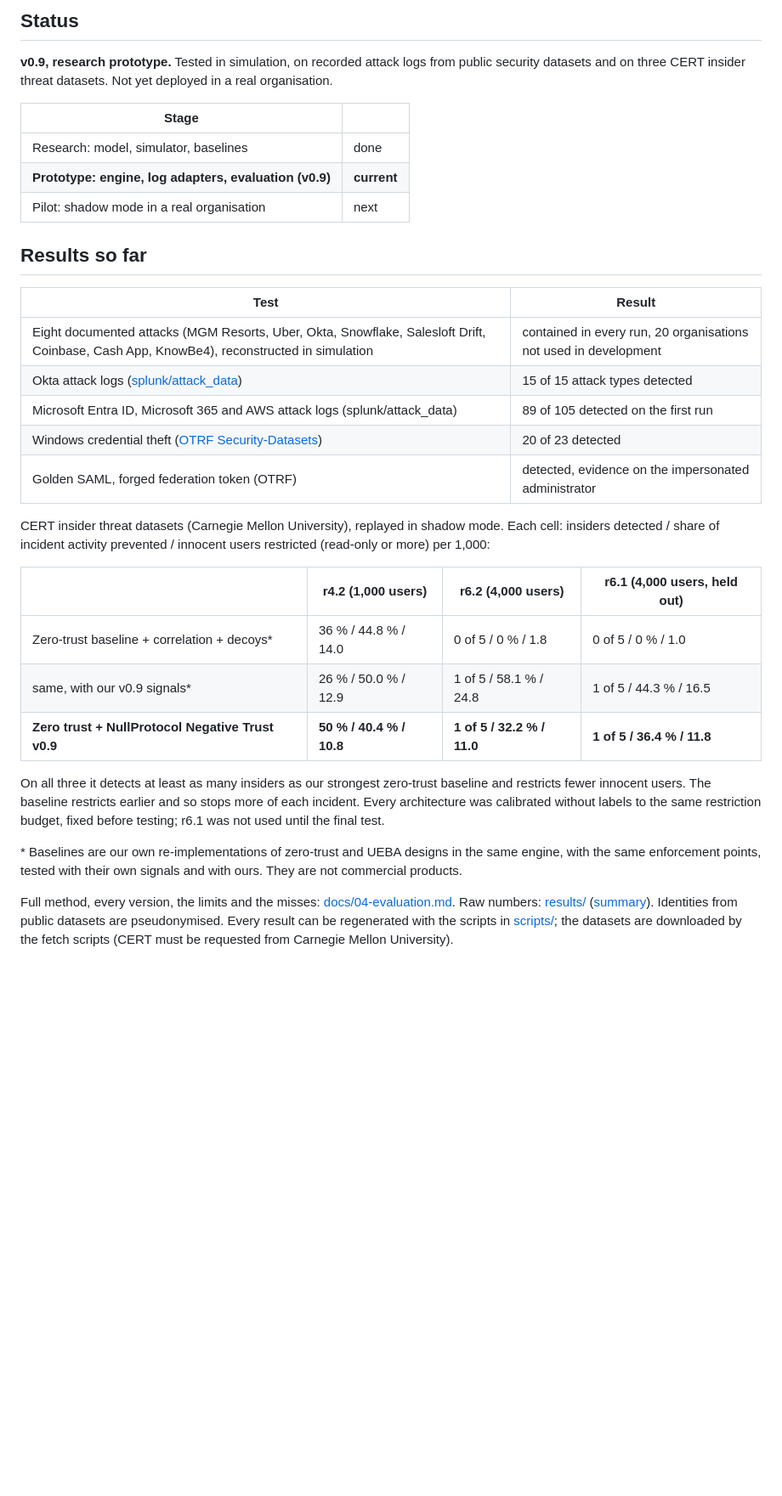
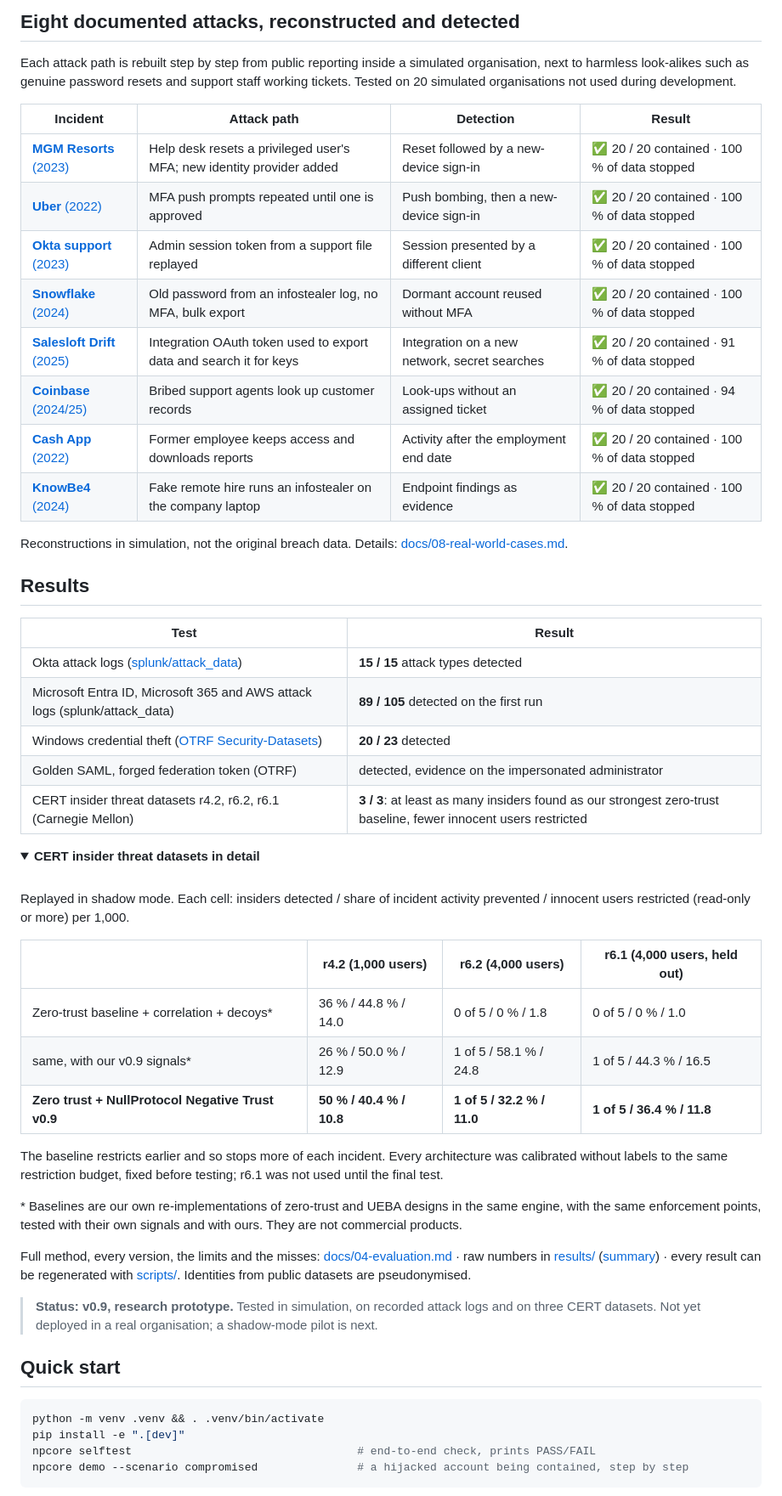
Before and after one commit to amarkralj/NullProtocol-Negative-Trust-Architecture, a Markdown page: README.md, the part around one of its changes. Shown at 85% size. GitHub-like rendering; folded sections open; blank space fills up the shorter version.

Commit message:
Modern README: Xevoris Labs logo, badges, website link, eight documented attacks, architecture diagram

````diff
--- a/README.md
+++ b/README.md
@@ -21,27 +47,40 @@ adapters for Okta, Microsoft Entra ID, Microsoft 365, AWS CloudTrail and Windows
 
-## Status
+## Eight documented attacks, reconstructed and detected
 
-**v0.9, research prototype.** Tested in simulation, on recorded attack logs from public security datasets and on three
-CERT insider threat datasets. Not yet deployed in a real organisation.
+Each attack path is rebuilt step by step from public reporting inside a simulated organisation, next to harmless
+look-alikes such as genuine password resets and support staff working tickets. Tested on 20 simulated organisations
+not used during development.
 
-| Stage | |
-|---|---|
-| Research: model, simulator, baselines | done |
-| **Prototype: engine, log adapters, evaluation (v0.9)** | **current** |
-| Pilot: shadow mode in a real organisation | next |
+| Incident | Attack path | Detection | Result |
+|---|---|---|---|
+| [**MGM Resorts** (2023)](https://www.bloomberg.com/news/articles/2023-09-16/mgm-resorts-hackers-broke-in-after-tricking-it-service-desk) | Help desk resets a privileged user's MFA; new identity provider added | Reset followed by a new-device sign-in | ✅ 20 / 20 contained · 100 % of data stopped |
+| [**Uber** (2022)](https://www.infoq.com/news/2022/09/Uber-breach-mfa-fatigue) | MFA push prompts repeated until one is approved | Push bombing, then a new-device sign-in | ✅ 20 / 20 contained · 100 % of data stopped |
+| [**Okta support** (2023)](https://www.bleepingcomputer.com/news/security/okta-breach-134-customers-exposed-in-october-support-system-hack/) | Admin session token from a support file replayed | Session presented by a different client | ✅ 20 / 20 contained · 100 % of data stopped |
+| [**Snowflake** (2024)](https://techcrunch.com/2024/06/05/snowflake-customer-passwords-found-online-Infostealing-malware/) | Old password from an infostealer log, no MFA, bulk export | Dormant account reused without MFA | ✅ 20 / 20 contained · 100 % of data stopped |
+| [**Salesloft Drift** (2025)](https://securityaffairs.com/?p=181632) | Integration OAuth token used to export data and search it for keys | Integration on a new network, secret searches | ✅ 20 / 20 contained · 91 % of data stopped |
+| [**Coinbase** (2024/25)](https://www.theregister.com/2025/05/21/coinbase_confirms_insider_breach_affects/) | Bribed support agents look up customer records | Look-ups without an assigned ticket | ✅ 20 / 20 contained · 94 % of data stopped |
+| [**Cash App** (2022)](https://www.upguard.com/blog/how-did-the-cash-app-data-breach-happen) | Former employee keeps access and downloads reports | Activity after the employment end date | ✅ 20 / 20 contained · 100 % of data stopped |
+| [**KnowBe4** (2024)](https://cyberscoop.com/cyber-firm-knowbe4-hired-a-fake-it-worker-from-north-korea/) | Fake remote hire runs an infostealer on the company laptop | Endpoint findings as evidence | ✅ 20 / 20 contained · 100 % of data stopped |
 
-## Results so far
+Reconstructions in simulation, not the original breach data. Details: [docs/08-real-world-cases.md](docs/08-real-world-cases.md).
+
+## Results
 
 | Test | Result |
 |---|---|
-| Eight documented attacks (MGM Resorts, Uber, Okta, Snowflake, Salesloft Drift, Coinbase, Cash App, KnowBe4), reconstructed in simulation | contained in every run, 20 organisations not used in development |
-| Okta attack logs ([splunk/attack_data](https://github.com/splunk/attack_data)) | 15 of 15 attack types detected |
-| Microsoft Entra ID, Microsoft 365 and AWS attack logs (splunk/attack_data) | 89 of 105 detected on the first run |
-| Windows credential theft ([OTRF Security-Datasets](https://github.com/OTRF/Security-Datasets)) | 20 of 23 detected |
+| Okta attack logs ([splunk/attack_data](https://github.com/splunk/attack_data)) | **15 / 15** attack types detected |
+| Microsoft Entra ID, Microsoft 365 and AWS attack logs (splunk/attack_data) | **89 / 105** detected on the first run |
+| Windows credential theft ([OTRF Security-Datasets](https://github.com/OTRF/Security-Datasets)) | **20 / 23** detected |
 | Golden SAML, forged federation token (OTRF) | detected, evidence on the impersonated administrator |
+| CERT insider threat datasets r4.2, r6.2, r6.1 (Carnegie Mellon) | **3 / 3**: at least as many insiders found as our strongest zero-trust baseline, fewer innocent users restricted |
 
-CERT insider threat datasets (Carnegie Mellon University), replayed in shadow mode. Each cell: insiders detected /
-share of incident activity prevented / innocent users restricted (read-only or more) per 1,000:
+<details>
+<summary><b>CERT insider threat datasets in detail</b></summary>
+
+<br>
+
+Replayed in shadow mode. Each cell: insiders detected / share of incident activity prevented / innocent users
+restricted (read-only or more) per 1,000.
 
 | | r4.2 (1,000 users) | r6.2 (4,000 users) | r6.1 (4,000 users, held out) |
 |---|---|---|---|
@@ -49,14 +88,27 @@ share of incident activity prevented / innocent users restricted (read-only or m
 | same, with our v0.9 signals* | 26 % / 50.0 % / 12.9 | 1 of 5 / 58.1 % / 24.8 | 1 of 5 / 44.3 % / 16.5 |
 | **Zero trust + NullProtocol Negative Trust v0.9** | **50 % / 40.4 % / 10.8** | **1 of 5 / 32.2 % / 11.0** | **1 of 5 / 36.4 % / 11.8** |
 
-On all three it detects at least as many insiders as our strongest zero-trust baseline and restricts fewer innocent
-users. The baseline restricts earlier and so stops more of each incident. Every architecture was calibrated without
-labels to the same restriction budget, fixed before testing; r6.1 was not used until the final test.
+The baseline restricts earlier and so stops more of each incident. Every architecture was calibrated without labels
+to the same restriction budget, fixed before testing; r6.1 was not used until the final test.
 
 \* Baselines are our own re-implementations of zero-trust and UEBA designs in the same engine, with the same
 enforcement points, tested with their own signals and with ours. They are not commercial products.
 
-Full method, every version, the limits and the misses: [docs/04-evaluation.md](docs/04-evaluation.md).
-Raw numbers: [results/](results/) ([summary](results/RESULTS.md)). Identities from public datasets are pseudonymised.
-Every result can be regenerated with the scripts in [scripts/](scripts/); the datasets are downloaded by the fetch scripts
-(CERT must be requested from Carnegie Mellon University).
+</details>
+
+Full method, every version, the limits and the misses: [docs/04-evaluation.md](docs/04-evaluation.md) ·
+raw numbers in [results/](results/) ([summary](results/RESULTS.md)) · every result can be regenerated with
+[scripts/](scripts/). Identities from public datasets are pseudonymised.
+
+> **Status: v0.9, research prototype.** Tested in simulation, on recorded attack logs and on three CERT datasets.
+> Not yet deployed in a real organisation; a shadow-mode pilot is next.
+
+## Quick start
+
+```bash
+python -m venv .venv && . .venv/bin/activate
+pip install -e ".[dev]"
+npcore selftest                                  # end-to-end check, prints PASS/FAIL
+npcore demo --scenario compromised               # a hijacked account being contained, step by step
+```
+
````
Also changed, not shown: other parts of README.md (+67 -45 lines), .github/assets/xevoris-labs-dark.png (added), .github/assets/xevoris-labs-light.png (added), 1 other file.
